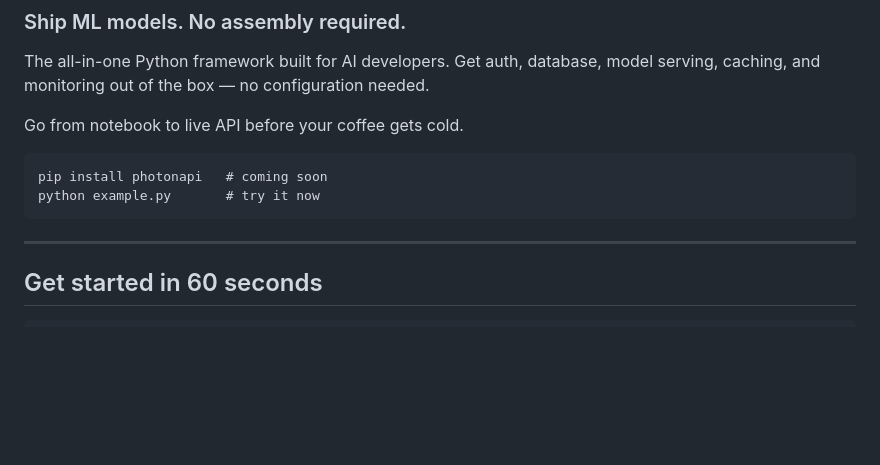
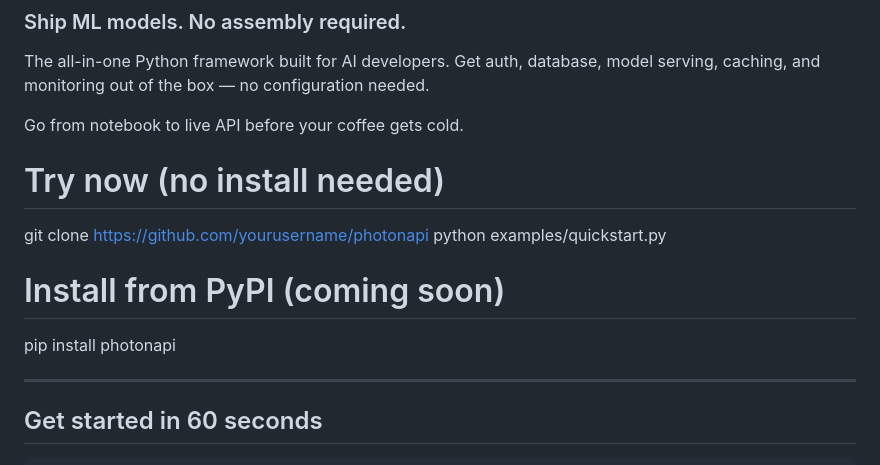
Before and after one commit to ashmitrathod8080-hue/PhotonAPI, a Markdown page: README.md, the part around the change. GitHub-like rendering; blank space fills up the shorter version.

Commit message:
Revise README with new setup instructions
Updated installation instructions and example usage.

````diff
--- a/README.md
+++ b/README.md
@@ -6,10 +6,12 @@ The all-in-one Python framework built for AI developers. Get auth, database, mod
 
 Go from notebook to live API before your coffee gets cold.
 
-```
-pip install photonapi   # coming soon
-python example.py       # try it now
-```
+# Try now (no install needed)
+git clone https://github.com/yourusername/photonapi
+python examples/quickstart.py
+
+# Install from PyPI (coming soon)
+pip install photonapi
 
 ---
 
````
